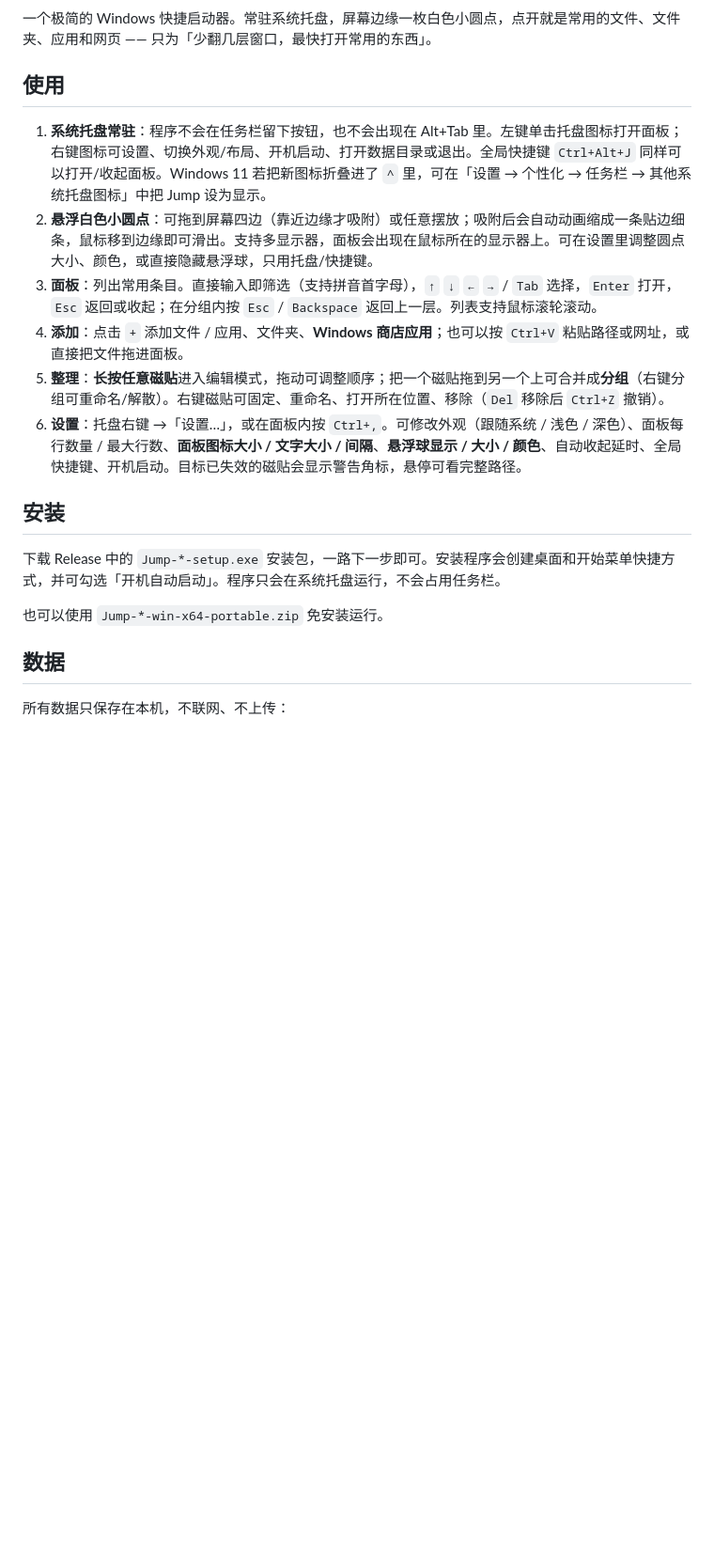
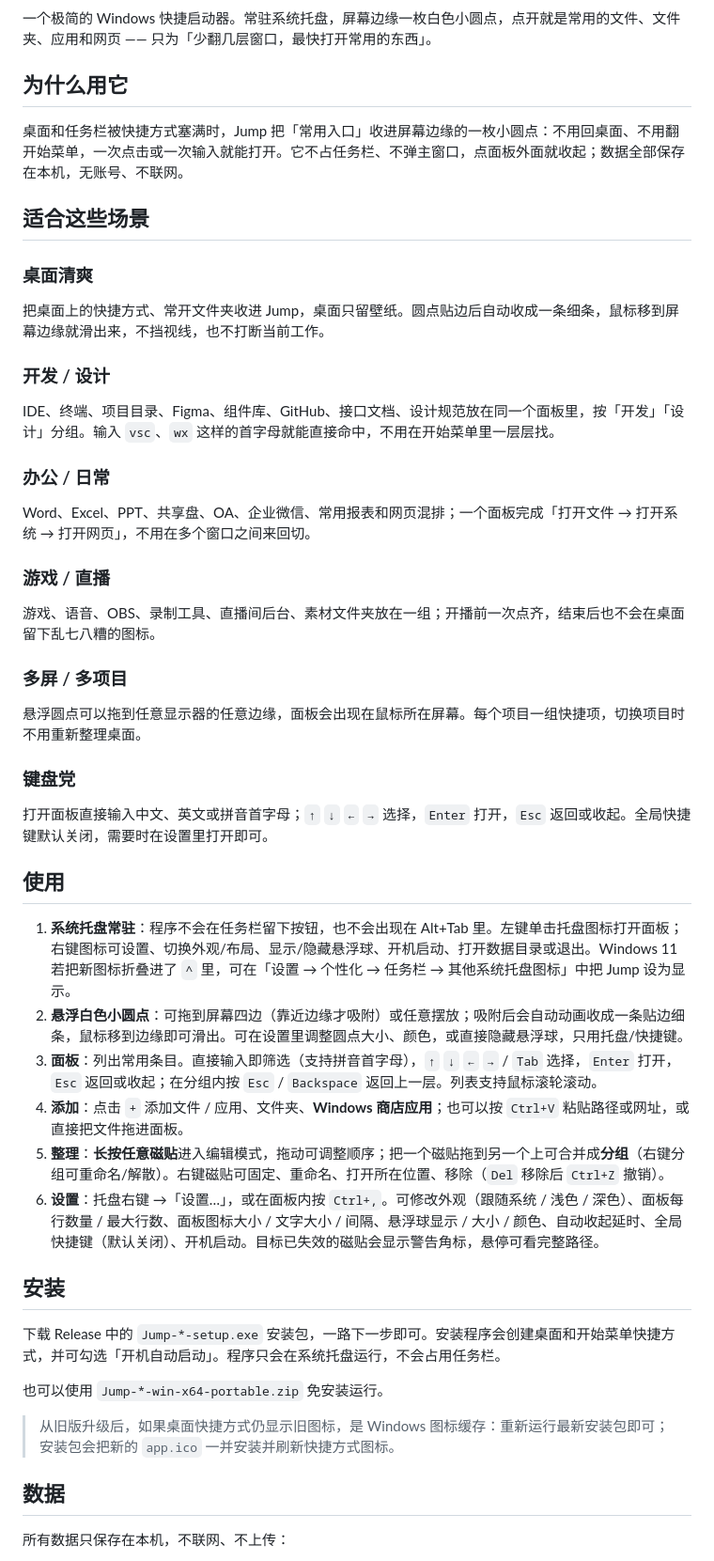
Before and after one commit to 1182793425/Desktop-Jump-List, a Markdown page: README.md, the part around one of its changes. Shown at 94% size. GitHub-like rendering; blank space fills up the shorter version.

Commit message:
v3.4.1: hotkey off by default, icon-cache/shortcut fix, README use cases

```diff
--- a/README.md
+++ b/README.md
@@ -2,20 +4,46 @@
 
 一个极简的 Windows 快捷启动器。常驻系统托盘，屏幕边缘一枚白色小圆点，点开就是常用的文件、文件夹、应用和网页 —— 只为「少翻几层窗口，最快打开常用的东西」。
 
+## 为什么用它
+
+桌面和任务栏被快捷方式塞满时，Jump 把「常用入口」收进屏幕边缘的一枚小圆点：不用回桌面、不用翻开始菜单，一次点击或一次输入就能打开。它不占任务栏、不弹主窗口，点面板外面就收起；数据全部保存在本机，无账号、不联网。
+
+## 适合这些场景
+
+### 桌面清爽
+把桌面上的快捷方式、常开文件夹收进 Jump，桌面只留壁纸。圆点贴边后自动收成一条细条，鼠标移到屏幕边缘就滑出来，不挡视线，也不打断当前工作。
+
+### 开发 / 设计
+IDE、终端、项目目录、Figma、组件库、GitHub、接口文档、设计规范放在同一个面板里，按「开发」「设计」分组。输入 `vsc`、`wx` 这样的首字母就能直接命中，不用在开始菜单里一层层找。
+
+### 办公 / 日常
+Word、Excel、PPT、共享盘、OA、企业微信、常用报表和网页混排；一个面板完成「打开文件 → 打开系统 → 打开网页」，不用在多个窗口之间来回切。
+
+### 游戏 / 直播
+游戏、语音、OBS、录制工具、直播间后台、素材文件夹放在一组；开播前一次点齐，结束后也不会在桌面留下乱七八糟的图标。
+
+### 多屏 / 多项目
+悬浮圆点可以拖到任意显示器的任意边缘，面板会出现在鼠标所在屏幕。每个项目一组快捷项，切换项目时不用重新整理桌面。
+
+### 键盘党
+打开面板直接输入中文、英文或拼音首字母；`↑` `↓` `←` `→` 选择，`Enter` 打开，`Esc` 返回或收起。全局快捷键默认关闭，需要时在设置里打开即可。
+
 ## 使用
 
-1. **系统托盘常驻**：程序不会在任务栏留下按钮，也不会出现在 Alt+Tab 里。左键单击托盘图标打开面板；右键图标可设置、切换外观/布局、开机启动、打开数据目录或退出。全局快捷键 `Ctrl+Alt+J` 同样可以打开/收起面板。Windows 11 若把新图标折叠进了 `^` 里，可在「设置 → 个性化 → 任务栏 → 其他系统托盘图标」中把 Jump 设为显示。
-2. **悬浮白色小圆点**：可拖到屏幕四边（靠近边缘才吸附）或任意摆放；吸附后会自动动画缩成一条贴边细条，鼠标移到边缘即可滑出。支持多显示器，面板会出现在鼠标所在的显示器上。可在设置里调整圆点大小、颜色，或直接隐藏悬浮球，只用托盘/快捷键。
+1. **系统托盘常驻**：程序不会在任务栏留下按钮，也不会出现在 Alt+Tab 里。左键单击托盘图标打开面板；右键图标可设置、切换外观/布局、显示/隐藏悬浮球、开机启动、打开数据目录或退出。Windows 11 若把新图标折叠进了 `^` 里，可在「设置 → 个性化 → 任务栏 → 其他系统托盘图标」中把 Jump 设为显示。
+2. **悬浮白色小圆点**：可拖到屏幕四边（靠近边缘才吸附）或任意摆放；吸附后会自动动画收成一条贴边细条，鼠标移到边缘即可滑出。可在设置里调整圆点大小、颜色，或直接隐藏悬浮球，只用托盘/快捷键。
 3. **面板**：列出常用条目。直接输入即筛选（支持拼音首字母），`↑` `↓` `←` `→` / `Tab` 选择，`Enter` 打开，`Esc` 返回或收起；在分组内按 `Esc` / `Backspace` 返回上一层。列表支持鼠标滚轮滚动。
 4. **添加**：点击 `+` 添加文件 / 应用、文件夹、**Windows 商店应用**；也可以按 `Ctrl+V` 粘贴路径或网址，或直接把文件拖进面板。
 5. **整理**：**长按任意磁贴**进入编辑模式，拖动可调整顺序；把一个磁贴拖到另一个上可合并成**分组**（右键分组可重命名/解散）。右键磁贴可固定、重命名、打开所在位置、移除（`Del` 移除后 `Ctrl+Z` 撤销）。
-6. **设置**：托盘右键 →「设置…」，或在面板内按 `Ctrl+,`。可修改外观（跟随系统 / 浅色 / 深色）、面板每行数量 / 最大行数、**面板图标大小 / 文字大小 / 间隔**、**悬浮球显示 / 大小 / 颜色**、自动收起延时、全局快捷键、开机启动。目标已失效的磁贴会显示警告角标，悬停可看完整路径。
+6. **设置**：托盘右键 →「设置…」，或在面板内按 `Ctrl+,`。可修改外观（跟随系统 / 浅色 / 深色）、面板每行数量 / 最大行数、面板图标大小 / 文字大小 / 间隔、悬浮球显示 / 大小 / 颜色、自动收起延时、全局快捷键（默认关闭）、开机启动。目标已失效的磁贴会显示警告角标，悬停可看完整路径。
 
 ## 安装
 
 下载 Release 中的 `Jump-*-setup.exe` 安装包，一路下一步即可。安装程序会创建桌面和开始菜单快捷方式，并可勾选「开机自动启动」。程序只会在系统托盘运行，不会占用任务栏。
 
 也可以使用 `Jump-*-win-x64-portable.zip` 免安装运行。
+
+> 从旧版升级后，如果桌面快捷方式仍显示旧图标，是 Windows 图标缓存：重新运行最新安装包即可；安装包会把新的 `app.ico` 一并安装并刷新快捷方式图标。
 
 ## 数据
 
```
Also changed, not shown: other parts of README.md (+2 -0 lines), docs/app-icon.png (added), 9 other files.
